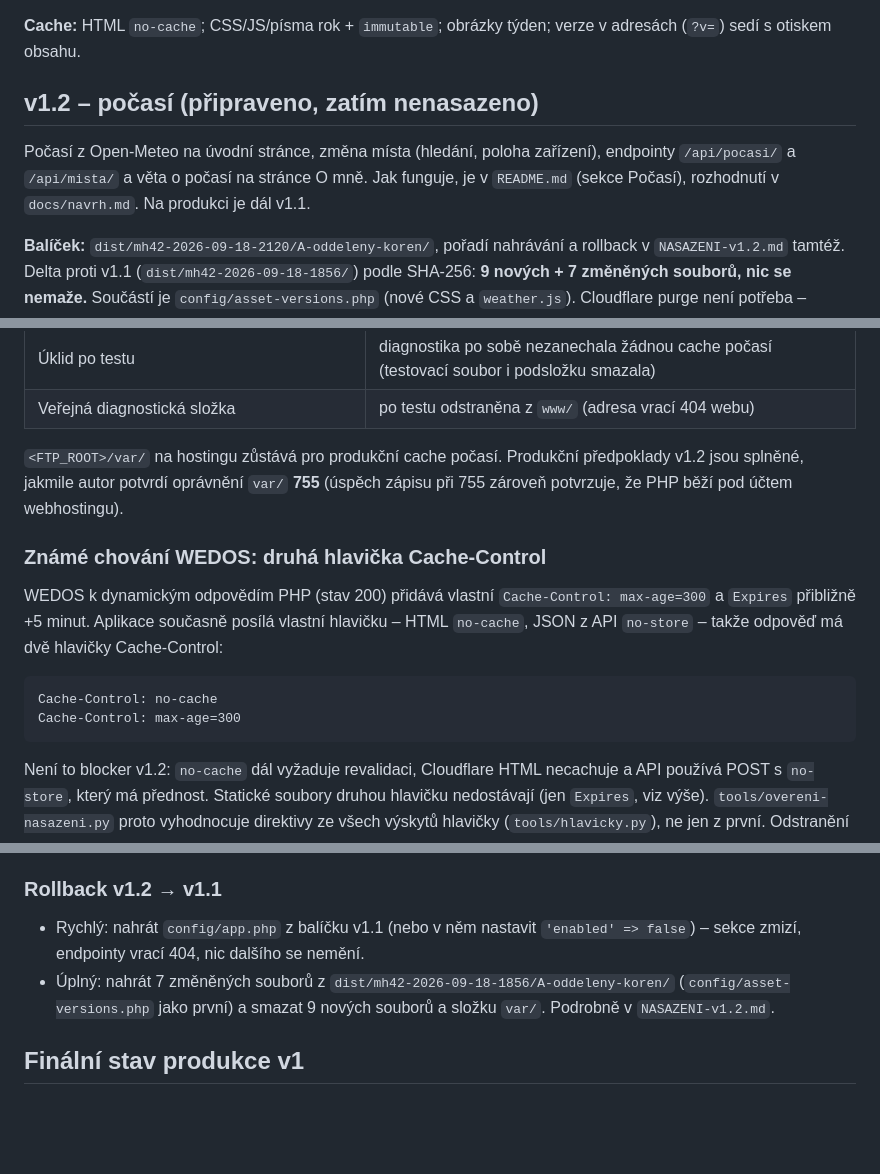
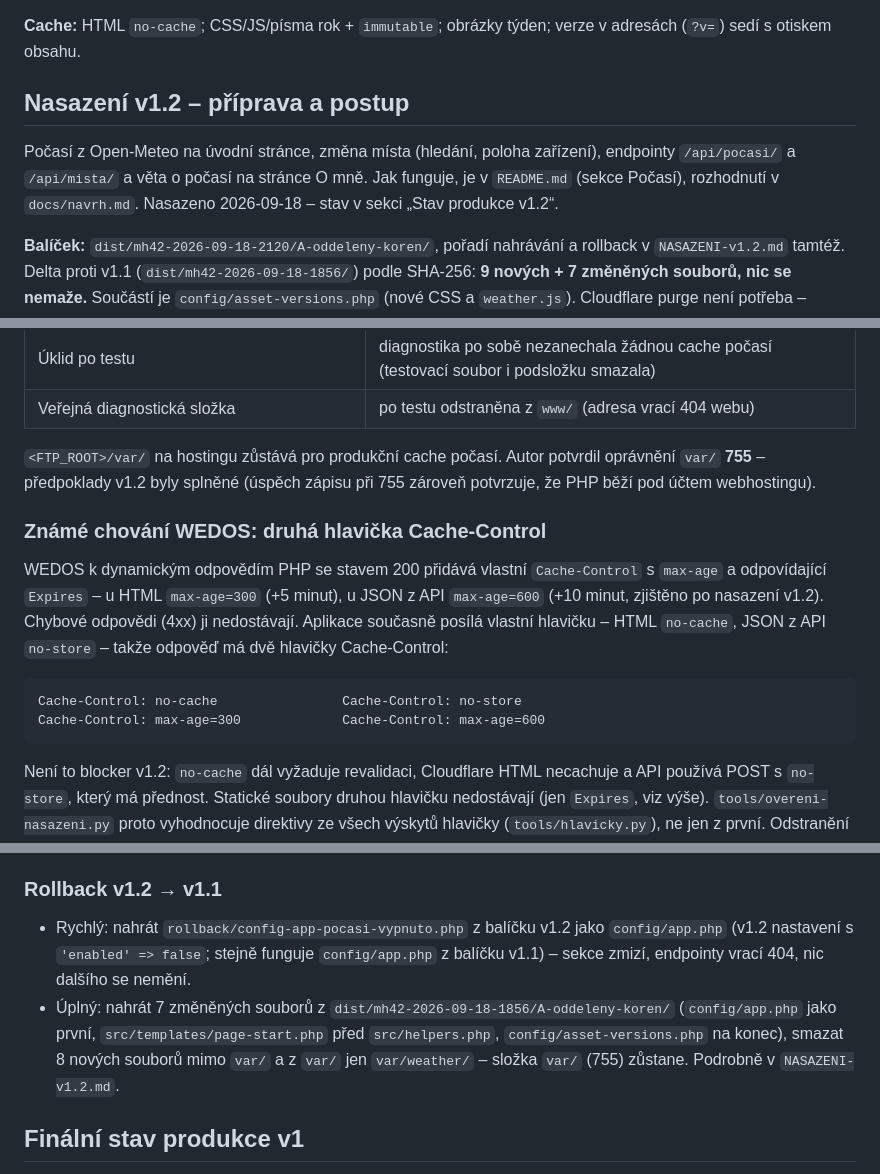
Before and after one commit to Mihra-cz/mh42.cz, a Markdown page: docs/nasazeni.md, 3 parts joined by grey strips. Drawn GitHub-style; blank space fills up the shorter version.

````diff
--- a/docs/nasazeni.md
+++ b/docs/nasazeni.md
@@ -39,11 +77,11 @@ navigace a Poznámky v pořádku; žádný horizontální overflow, žádné chy
 **Cache:** HTML `no-cache`; CSS/JS/písma rok + `immutable`; obrázky týden; verze
 v adresách (`?v=`) sedí s otiskem obsahu.
 
-## v1.2 – počasí (připraveno, zatím nenasazeno)
+## Nasazení v1.2 – příprava a postup
 
 Počasí z Open-Meteo na úvodní stránce, změna místa (hledání, poloha zařízení), endpointy
 `/api/pocasi/` a `/api/mista/` a věta o počasí na stránce O mně. Jak funguje, je v `README.md`
-(sekce Počasí), rozhodnutí v `docs/navrh.md`. Na produkci je dál v1.1.
+(sekce Počasí), rozhodnutí v `docs/navrh.md`. Nasazeno 2026-09-18 – stav v sekci „Stav produkce v1.2“.
 
 **Balíček:** `dist/mh42-2026-09-18-2120/A-oddeleny-koren/`, pořadí nahrávání a rollback
 v `NASAZENI-v1.2.md` tamtéž. Delta proti v1.1 (`dist/mh42-2026-09-18-1856/`) podle SHA-256:
@@ -98,19 +136,21 @@ skutečná chyba, teprve potom se rozhodne o dalším postupu.
 | Úklid po testu | diagnostika po sobě nezanechala žádnou cache počasí (testovací soubor i podsložku smazala) |
 | Veřejná diagnostická složka | po testu odstraněna z `www/` (adresa vrací 404 webu) |
 
-`<FTP_ROOT>/var/` na hostingu zůstává pro produkční cache počasí. Produkční předpoklady v1.2
-jsou splněné, jakmile autor potvrdí oprávnění `var/` **755** (úspěch zápisu při 755
-zároveň potvrzuje, že PHP běží pod účtem webhostingu).
+`<FTP_ROOT>/var/` na hostingu zůstává pro produkční cache počasí. Autor potvrdil oprávnění
+`var/` **755** – předpoklady v1.2 byly splněné (úspěch zápisu při 755 zároveň potvrzuje,
+že PHP běží pod účtem webhostingu).
 
 ### Známé chování WEDOS: druhá hlavička Cache-Control
 
-WEDOS k dynamickým odpovědím PHP (stav 200) přidává vlastní `Cache-Control: max-age=300`
-a `Expires` přibližně +5 minut. Aplikace současně posílá vlastní hlavičku – HTML
-`no-cache`, JSON z API `no-store` – takže odpověď má dvě hlavičky Cache-Control:
+WEDOS k dynamickým odpovědím PHP se stavem 200 přidává vlastní `Cache-Control` s `max-age`
+a odpovídající `Expires` – u HTML `max-age=300` (+5 minut), u JSON z API `max-age=600`
+(+10 minut, zjištěno po nasazení v1.2). Chybové odpovědi (4xx) ji nedostávají. Aplikace
+současně posílá vlastní hlavičku – HTML `no-cache`, JSON z API `no-store` – takže odpověď
+má dvě hlavičky Cache-Control:
 
 ```
-Cache-Control: no-cache
-Cache-Control: max-age=300
+Cache-Control: no-cache                Cache-Control: no-store
+Cache-Control: max-age=300             Cache-Control: max-age=600
 ```
 
 Není to blocker v1.2: `no-cache` dál vyžaduje revalidaci, Cloudflare HTML necachuje
@@ -153,11 +193,13 @@ bezpečném testu na WEDOS – kvůli kosmetice se `.htaccess` před vydáním n
 
 ### Rollback v1.2 → v1.1
 
-- Rychlý: nahrát `config/app.php` z balíčku v1.1 (nebo v něm nastavit `'enabled' => false`)
+- Rychlý: nahrát `rollback/config-app-pocasi-vypnuto.php` z balíčku v1.2 jako `config/app.php`
+  (v1.2 nastavení s `'enabled' => false`; stejně funguje `config/app.php` z balíčku v1.1)
   – sekce zmizí, endpointy vrací 404, nic dalšího se nemění.
 - Úplný: nahrát 7 změněných souborů z `dist/mh42-2026-09-18-1856/A-oddeleny-koren/`
-  (`config/asset-versions.php` jako první) a smazat 9 nových souborů a složku `var/`.
-  Podrobně v `NASAZENI-v1.2.md`.
+  (`config/app.php` jako první, `src/templates/page-start.php` před `src/helpers.php`,
+  `config/asset-versions.php` na konec), smazat 8 nových souborů mimo `var/` a z `var/`
+  jen `var/weather/` – složka `var/` (755) zůstane. Podrobně v `NASAZENI-v1.2.md`.
 
 ## Finální stav produkce v1
 
````
Also changed, not shown: other parts of docs/nasazeni.md (+39 -1 lines), docs/navrh.md (+2 -2 lines).
